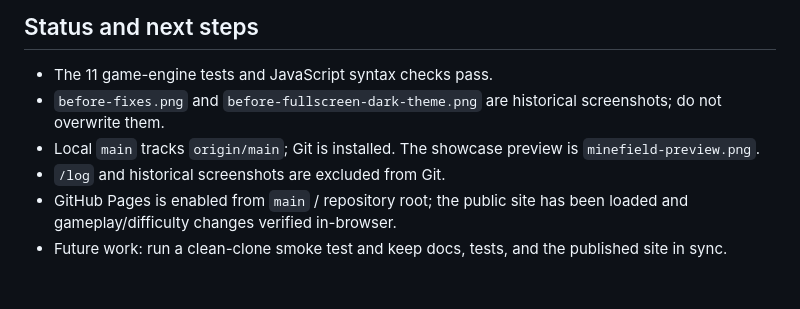
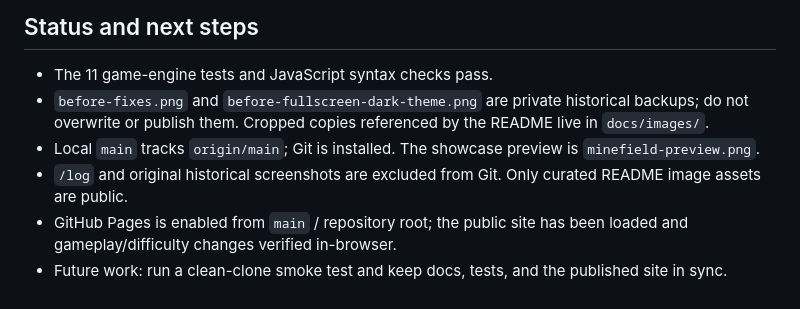
Before and after one commit to Huu-Dat-Nguyen/agentic-minesweeper, a Markdown page: agent.md, the part around the change. Rendered like a GitHub page.

```diff
--- a/agent.md
+++ b/agent.md
@@ -30,8 +30,8 @@ For UI changes, verify gameplay, outcomes, keyboard/touch controls, and desktop/
 ## Status and next steps
 
 - The 11 game-engine tests and JavaScript syntax checks pass.
-- `before-fixes.png` and `before-fullscreen-dark-theme.png` are historical screenshots; do not overwrite them.
+- `before-fixes.png` and `before-fullscreen-dark-theme.png` are private historical backups; do not overwrite or publish them. Cropped copies referenced by the README live in `docs/images/`.
 - Local `main` tracks `origin/main`; Git is installed. The showcase preview is `minefield-preview.png`.
-- `/log` and historical screenshots are excluded from Git.
+- `/log` and original historical screenshots are excluded from Git. Only curated README image assets are public.
 - GitHub Pages is enabled from `main` / repository root; the public site has been loaded and gameplay/difficulty changes verified in-browser.
 - Future work: run a clean-clone smoke test and keep docs, tests, and the published site in sync.
```
Also changed, not shown: README.md (+36 -25 lines), docs/images/minefield-early-build.png (added).
